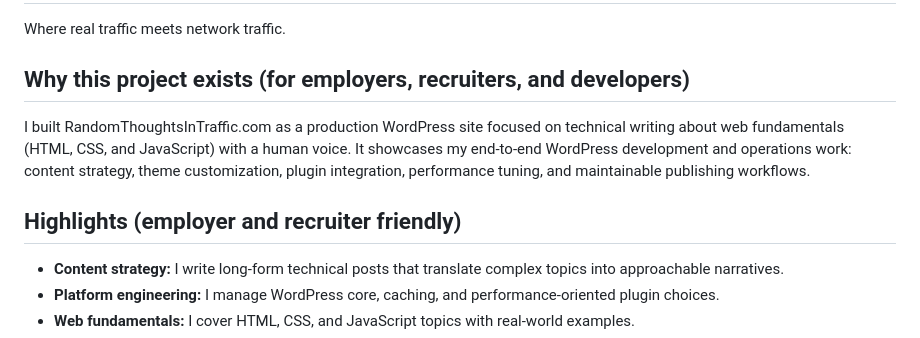
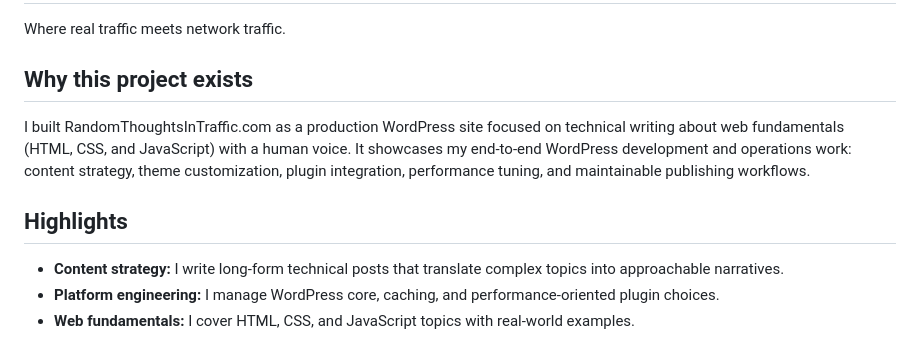
Before and after one commit to FrankJamison/2026RandomThoughtsInTraffic, a Markdown page: README.md, the part around the change. Drawn GitHub-style.

Commit message:
Update README voice

```diff
--- a/README.md
+++ b/README.md
@@ -2,10 +2,10 @@
 
 Where real traffic meets network traffic.
 
-## Why this project exists (for employers, recruiters, and developers)
+## Why this project exists
 I built RandomThoughtsInTraffic.com as a production WordPress site focused on technical writing about web fundamentals (HTML, CSS, and JavaScript) with a human voice. It showcases my end-to-end WordPress development and operations work: content strategy, theme customization, plugin integration, performance tuning, and maintainable publishing workflows.
 
-## Highlights (employer and recruiter friendly)
+## Highlights
 - **Content strategy:** I write long-form technical posts that translate complex topics into approachable narratives.
 - **Platform engineering:** I manage WordPress core, caching, and performance-oriented plugin choices.
 - **Web fundamentals:** I cover HTML, CSS, and JavaScript topics with real-world examples.
```
